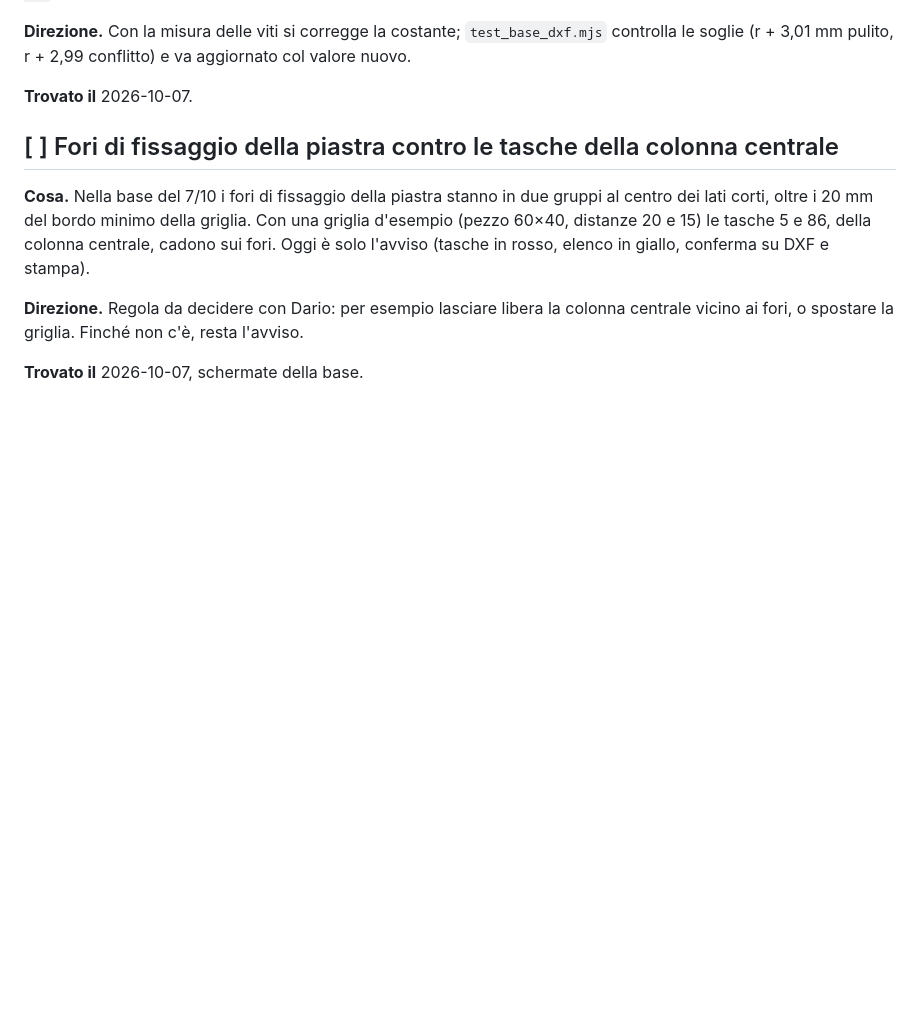
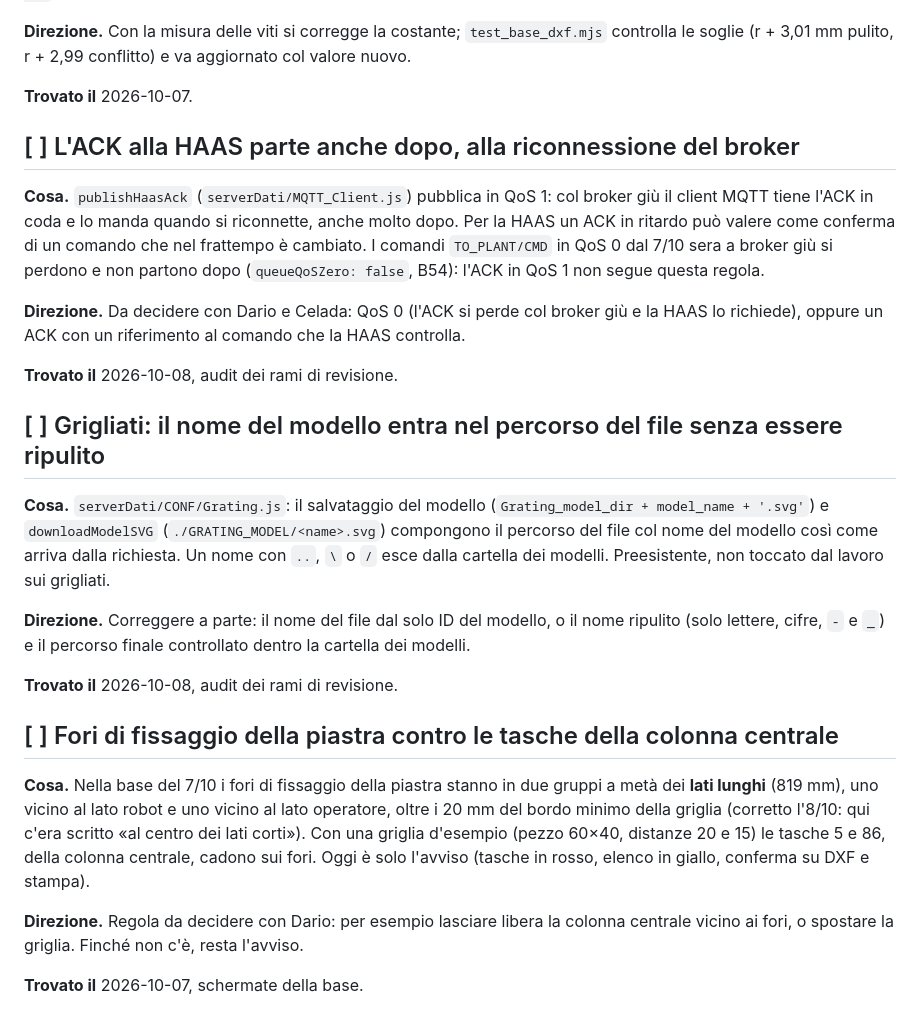
Before and after one commit to Pizz089/easybox-hmi, a Markdown page: easybox/docs/LAVORI-IN-CODA.md, the part around the change. Drawn GitHub-style; blank space fills up the shorter version.

```diff
--- a/easybox/docs/LAVORI-IN-CODA.md
+++ b/easybox/docs/LAVORI-IN-CODA.md
@@ -68,9 +68,25 @@
 
 **Trovato il** 2026-10-07.
 
+## [ ] L'ACK alla HAAS parte anche dopo, alla riconnessione del broker
+
+**Cosa.** `publishHaasAck` (`serverDati/MQTT_Client.js`) pubblica in QoS 1: col broker giù il client MQTT tiene l'ACK in coda e lo manda quando si riconnette, anche molto dopo. Per la HAAS un ACK in ritardo può valere come conferma di un comando che nel frattempo è cambiato. I comandi `TO_PLANT/CMD` in QoS 0 dal 7/10 sera a broker giù si perdono e non partono dopo (`queueQoSZero: false`, B54): l'ACK in QoS 1 non segue questa regola.
+
+**Direzione.** Da decidere con Dario e Celada: QoS 0 (l'ACK si perde col broker giù e la HAAS lo richiede), oppure un ACK con un riferimento al comando che la HAAS controlla.
+
+**Trovato il** 2026-10-08, audit dei rami di revisione.
+
+## [ ] Grigliati: il nome del modello entra nel percorso del file senza essere ripulito
+
+**Cosa.** `serverDati/CONF/Grating.js`: il salvataggio del modello (`Grating_model_dir + model_name + '.svg'`) e `downloadModelSVG` (`./GRATING_MODEL/<name>.svg`) compongono il percorso del file col nome del modello così come arriva dalla richiesta. Un nome con `..`, `\` o `/` esce dalla cartella dei modelli. Preesistente, non toccato dal lavoro sui grigliati.
+
+**Direzione.** Correggere a parte: il nome del file dal solo ID del modello, o il nome ripulito (solo lettere, cifre, `-` e `_`) e il percorso finale controllato dentro la cartella dei modelli.
+
+**Trovato il** 2026-10-08, audit dei rami di revisione.
+
 ## [ ] Fori di fissaggio della piastra contro le tasche della colonna centrale
 
-**Cosa.** Nella base del 7/10 i fori di fissaggio della piastra stanno in due gruppi al centro dei lati corti, oltre i 20 mm del bordo minimo della griglia. Con una griglia d'esempio (pezzo 60×40, distanze 20 e 15) le tasche 5 e 86, della colonna centrale, cadono sui fori. Oggi è solo l'avviso (tasche in rosso, elenco in giallo, conferma su DXF e stampa).
+**Cosa.** Nella base del 7/10 i fori di fissaggio della piastra stanno in due gruppi a metà dei **lati lunghi** (819 mm), uno vicino al lato robot e uno vicino al lato operatore, oltre i 20 mm del bordo minimo della griglia (corretto l'8/10: qui c'era scritto «al centro dei lati corti»). Con una griglia d'esempio (pezzo 60×40, distanze 20 e 15) le tasche 5 e 86, della colonna centrale, cadono sui fori. Oggi è solo l'avviso (tasche in rosso, elenco in giallo, conferma su DXF e stampa).
 
 **Direzione.** Regola da decidere con Dario: per esempio lasciare libera la colonna centrale vicino ai fori, o spostare la griglia. Finché non c'è, resta l'avviso.
 
```
Also changed, not shown: easybox/docs/ALLARMI-PLC.md (+25 -11 lines), easybox/docs/APPUNTI-CELLA.md (+2 -2 lines).
